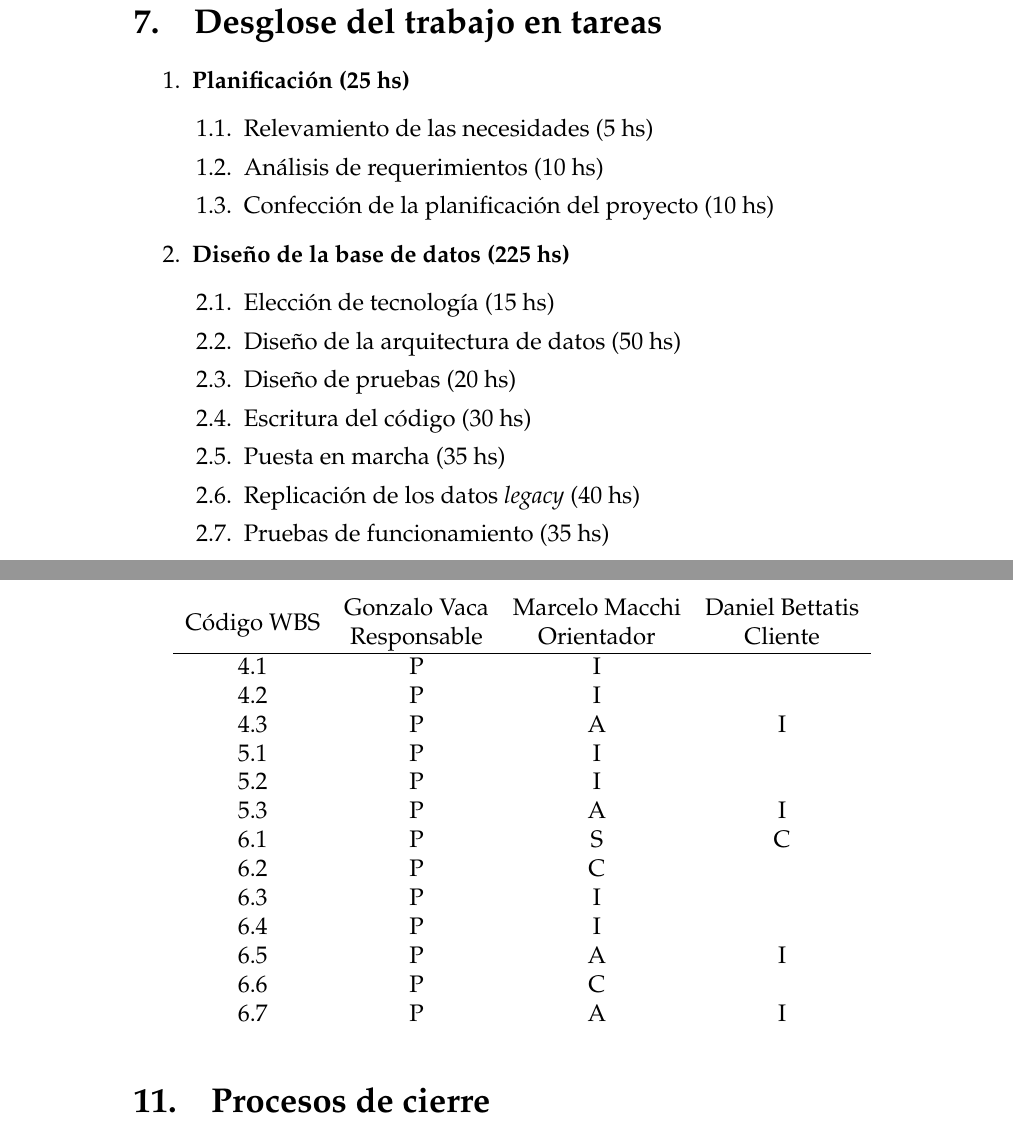
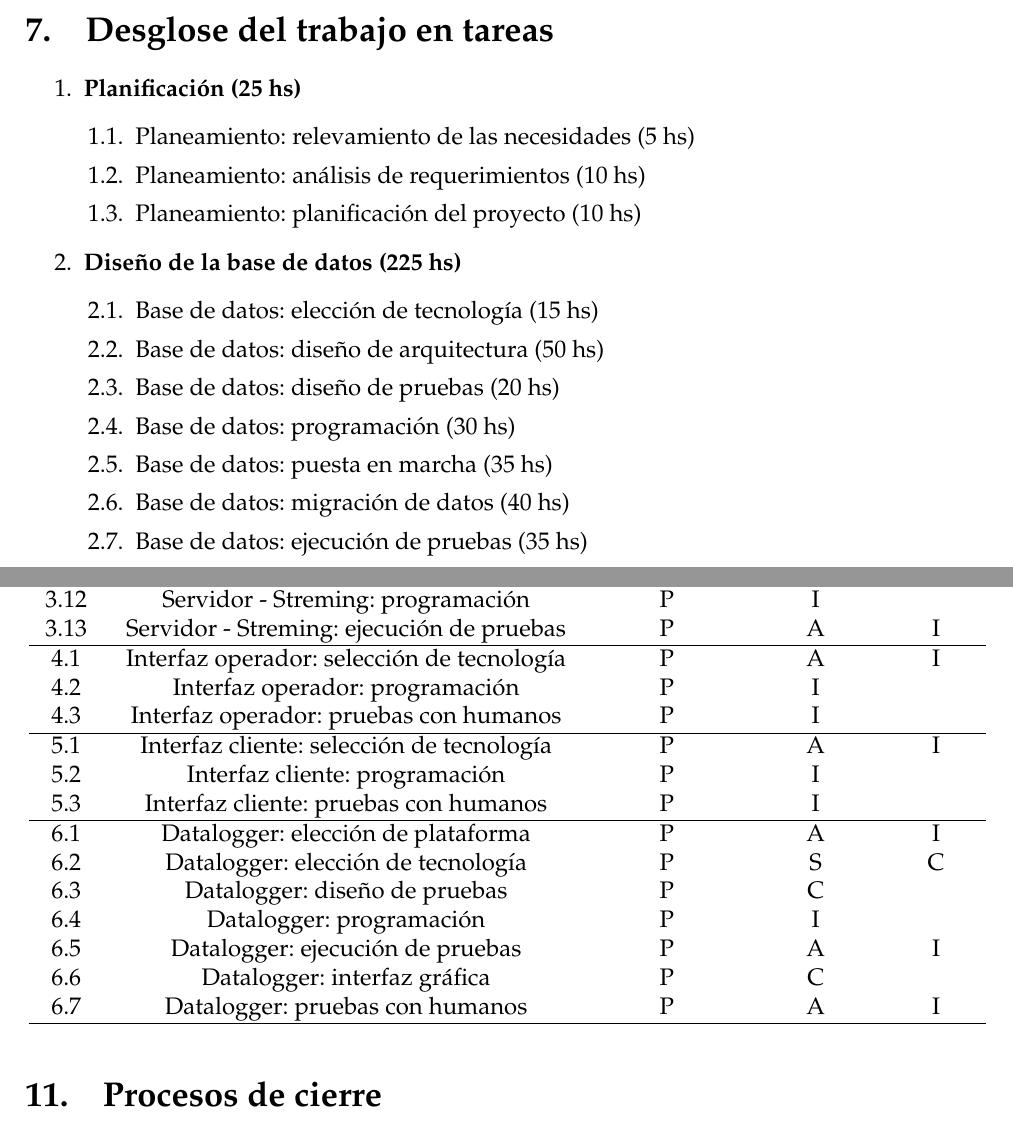
Before and after one commit to vacagonzalo/MIoT-Propuesta, a LaTeX paper (propuesta_radares.tex): two parts of pages 8 and 14 of 14 before the commit and two parts of pages 6 and 11 of 12 after it, joined at a grey line, cut so that both start at the same text. The pictures show the PDF file propuesta_radares.pdf that the author committed with the source.

Commit message:
Dimensiones y nombres
Falta cambiar los gráficos.

```diff
--- a/propuesta_radares.tex
+++ b/propuesta_radares.tex
@@ -174,16 +182,9 @@ Finalmente se necesita tener acceso a la red de ATSA para realizar las pruebas q
 \begin{enumerate}
 	\item \textbf{Planificación (25 hs)}
 	\begin{enumerate}
-		\item Relevamiento de las necesidades (5 hs)
-		\item Análisis de requerimientos (10 hs)
-		\item Confección de la planificación del proyecto (10 hs)
+		\item Planeamiento: relevamiento de las necesidades (5 hs)
+		\item Planeamiento: análisis de requerimientos (10 hs)
+		\item Planeamiento: planificación del proyecto (10 hs)
 	\end{enumerate}
 	\item \textbf{Diseño de la base de datos (225 hs)}
 	\begin{enumerate}
-		\item Elección de tecnología (15 hs)
-		\item Diseño de la arquitectura de datos (50 hs)
-		\item Diseño de pruebas (20 hs)
-		\item Escritura del código (30 hs)
-		\item Puesta en marcha (35 hs)
-		\item Replicación de los datos \emph{legacy} (40 hs)
-		\item Pruebas de funcionamiento (35 hs)
@@ -189,0 +195 @@ Finalmente se necesita tener acceso a la red de ATSA para realizar las pruebas q
+		\item Base de datos: puesta en marcha (35 hs)
@@ -212,3 +219,4 @@ Finalmente se necesita tener acceso a la red de ATSA para realizar las pruebas q
+		\item Interfaz operador: Pruebas con humanos (10 hs)
 	\end{enumerate}
 	\item \textbf{Programación de la interfaz de usuario (25 hs)}
 	\begin{enumerate}
@@ -223,3 +228,0 @@ Finalmente se necesita tener acceso a la red de ATSA para realizar las pruebas q
-		\item Diseño de pruebas de funcionamiento (30 hs)
-		\item Escritura del firmware (40 hs)
-		\item Pruebas de funcionamiento (20 hs)
@@ -228,3 +235,4 @@ Finalmente se necesita tener acceso a la red de ATSA para realizar las pruebas q
+		\item Datalogger: pruebas con humanos (30 hs)
 	\end{enumerate}
 \end{enumerate}
 
@@ -310,30 +322,15 @@ A continuación se muestran las tablas de asignación de responsabilidades:
 
 \begin{table}[H]
 	\centering
-	\begin{tabular}{cccc}
-		Código WBS & \begin{tabular}[c]{@{}c@{}}Gonzalo Vaca\\ Responsable\end{tabular} & \begin{tabular}[c]{@{}c@{}}Marcelo Macchi\\ Orientador\end{tabular} & \begin{tabular}[c]{@{}c@{}}Daniel Bettatis\\ Cliente\end{tabular} \\ \hline
-		1.1 & S & P & I \\
-		1.2 & P & C &   \\
-		1.3 & P & A & I \\
-		2.1 & P & C &   \\
-		2.2 & P & I &   \\
-		2.3 & P & C &   \\
-		2.4 & P & I &   \\
-		2.5 & S & P & I \\
-		2.6 & P & S & A \\
-		2.7 & P & A & I \\
-		3.1 & P & C & I \\
-		3.2 & P & C &   \\
-		3.3 & P & I &   \\
-		3.4 & P & A & I \\
-		3.5 & P & A &   \\
-		3.6 & P & I &   \\
-		3.7 & P & A & I \\
-		3.8 & P & C &   \\
-		3.9 & P & I &   \\
-		3.10 & P & A & I \\
-		3.11 & P & C &  \\
-		3.12 & P & I &  \\
-		3.13 & P & A & I
-	\end{tabular}
-\end{table}
+	\begin{tabular}{ccccc}
+		WBS & Tarea & Responsable & Orientador & Cliente \\ \hline
+		1.1 & Planeamiento: relevamiento de necesidades & S & P & A \\
+		1.2 & Planeamiento: análisis de requerimientos & P & C &  I \\
+		1.3 & Planeamiento: planificación del proyecto & P & A & A \\ \hline
+		2.1 & Base de datos: elección de tecnología & P & C &   \\
+		2.2 & Base de datos: diseño de arquitectura & P & I &   \\
+		2.3 & Base de datos: diseño de pruebas & P & C &   \\
+		2.4 & Base de datos: programación & P & I &   \\
+		2.5 & Base de datos: puesta en marcha & S & P & I \\
+		2.6 & Base de datos: migración de datos & P & S & A \\
+		2.7 & Base de datos: ejecución de pruebas & P & A & I \\ \hline
@@ -340,9 +340,24 @@ A continuación se muestran las tablas de asignación de responsabilidades:
+		3.4 & Servidor - DB: ejecución de pruebas & P & A & I \\
+		3.5 & Servidor - Sesión: diseño de pruebas & P & A &   \\
+		3.6 & Servidor - Sesión: programación & P & I &   \\
+		3.7 & Servidor - Sesión: ejecución de pruebas & P & A & I \\
+		3.8 & Servidor - Logger: diseño de pruebas & P & C &   \\
+		3.9 & Servidor - Logger: programación & P & I &   \\
+		3.10 & Servidor - Logger: ejecución de pruebas & P & A & I \\
+		3.11 & Servidor - Streming: diseño de pruebas & P & C &  \\
+		3.12 & Servidor - Streming: programación & P & I &  \\
+		3.13 & Servidor - Streming: ejecución de pruebas & P & A & I \\ \hline
+		4.1 & Interfaz operador: selección de tecnología & P & A & I \\
+		4.2 & Interfaz operador: programación & P & I & \\
+		4.3 & Interfaz operador: pruebas con humanos & P & I & \\ \hline
+		5.1 & Interfaz cliente: selección de tecnología & P & A & I \\
+		5.2 & Interfaz cliente: programación & P & I & \\
+		5.3 & Interfaz cliente: pruebas con humanos & P & I & \\ \hline
+		6.1 & Datalogger: elección de plataforma & P & A & I \\
+		6.2 & Datalogger: elección de tecnología & P & S & C \\
+		6.3 & Datalogger: diseño de pruebas & P & C & \\
+		6.4 & Datalogger: programación & P & I & \\
+		6.5 & Datalogger: ejecución de pruebas & P & A & I \\
+		6.6 & Datalogger: interfaz gráfica & P & C & \\
+		6.7 & Datalogger: pruebas con humanos & P & A & I \\ \hline
 
-\begin{table}[H]
-	\centering
-	\begin{tabular}{cccc}
-		Código WBS & \begin{tabular}[c]{@{}c@{}}Gonzalo Vaca\\ Responsable\end{tabular} & \begin{tabular}[c]{@{}c@{}}Marcelo Macchi\\ Orientador\end{tabular} & \begin{tabular}[c]{@{}c@{}}Daniel Bettatis\\ Cliente\end{tabular} \\ \hline
-		4.1 & P & I &  \\
-		4.2 & P & I &  \\
-		4.3 & P & A & I \\
-		5.1 & P & I &  \\
@@ -357,4 +364,3 @@ A continuación se muestran las tablas de asignación de responsabilidades:
-		6.7 & P & A & I
 	\end{tabular}
 \end{table}
 
```
Also changed, not shown: propuesta_radares.pdf, propuesta_radares.tex (82 more changed lines), 1 other file.
